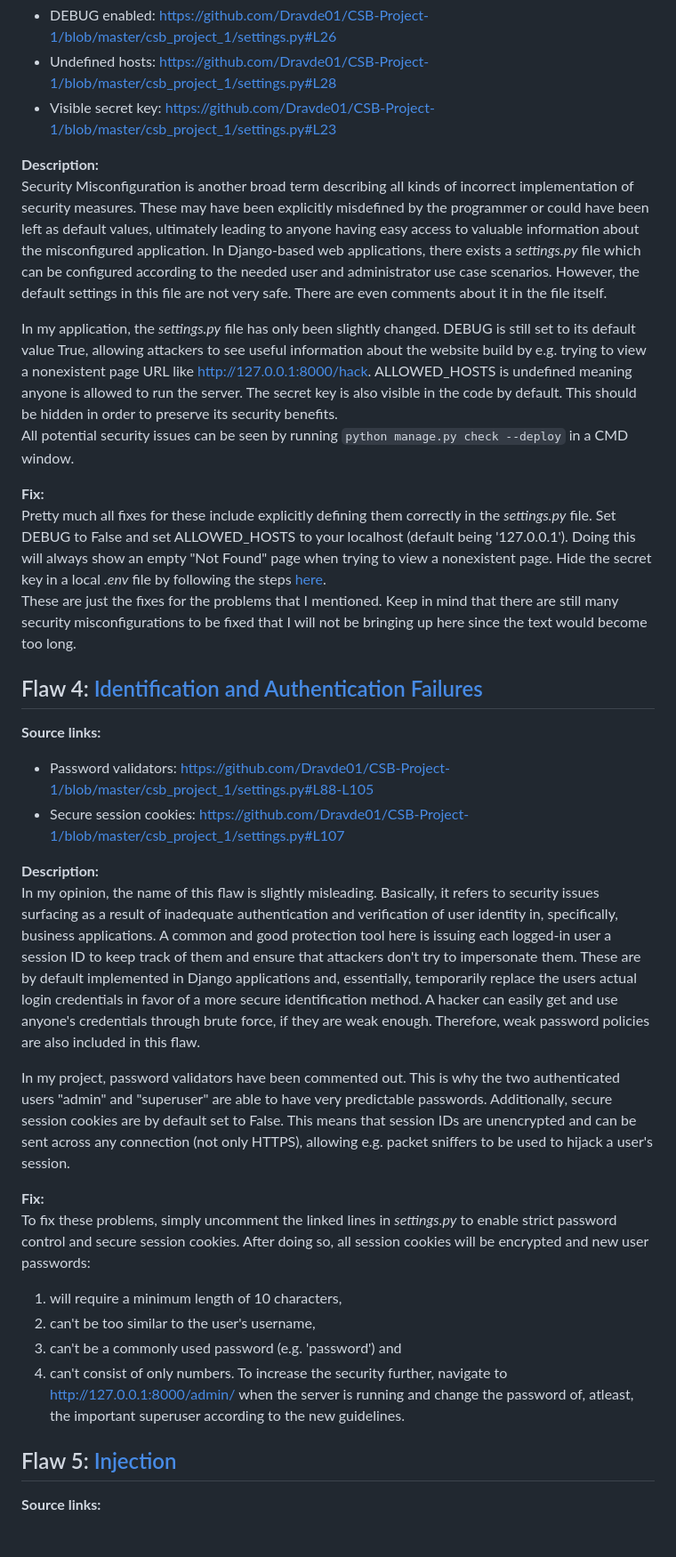
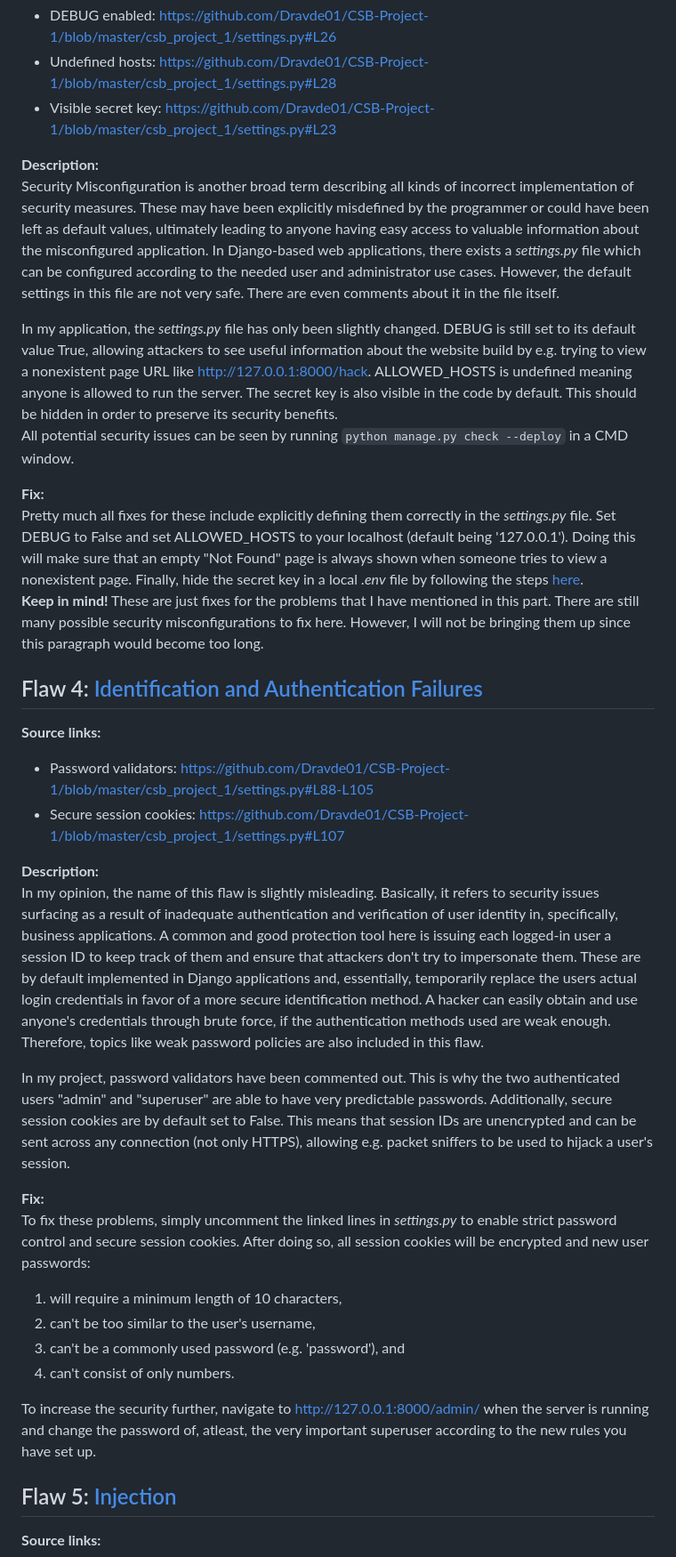
Before and after one commit to soderholmhugo/CSB-Project-1, a Markdown page: README.md, the part around one of its changes. Shown at 89% size. GitHub-like rendering; blank space fills up the shorter version.

Commit message:
Update README.md
small changes and formatting fixes

```diff
--- a/README.md
+++ b/README.md
@@ -77,14 +78,14 @@ This problem can be fixed by switching the linked GET requests to POST requests
 - Visible secret key: https://github.com/Dravde01/CSB-Project-1/blob/master/csb_project_1/settings.py#L23
 
 **Description:**
-Security Misconfiguration is another broad term describing all kinds of incorrect implementation of security measures. These may have been explicitly misdefined by the programmer or could have been left as default values, ultimately leading to anyone having easy access to valuable information about the misconfigured application. In Django-based web applications, there exists a *settings.py* file which can be configured according to the needed user and administrator use case scenarios. However, the default settings in this file are not very safe. There are even comments about it in the file itself.
+Security Misconfiguration is another broad term describing all kinds of incorrect implementation of security measures. These may have been explicitly misdefined by the programmer or could have been left as default values, ultimately leading to anyone having easy access to valuable information about the misconfigured application. In Django-based web applications, there exists a *settings.py* file which can be configured according to the needed user and administrator use cases. However, the default settings in this file are not very safe. There are even comments about it in the file itself.
 
 In my application, the *settings.py* file has only been slightly changed. DEBUG is still set to its default value True, allowing attackers to see useful information about the website build by e.g. trying to view a nonexistent page URL like http://127.0.0.1:8000/hack. ALLOWED_HOSTS is undefined meaning anyone is allowed to run the server. The secret key is also visible in the code by default. This should be hidden in order to preserve its security benefits.
 All potential security issues can be seen by running `python manage.py check --deploy` in a CMD window.
 
 **Fix:**
-Pretty much all fixes for these include explicitly defining them correctly in the *settings.py* file. Set DEBUG to False and set ALLOWED_HOSTS to your localhost (default being '127.0.0.1'). Doing this will always show an empty "Not Found" page when trying to view a nonexistent page. Hide the secret key in a local *.env* file by following the steps [here](https://dev.to/themfon/how-to-protect-your-django-projects-secret-key-2ac6).
-These are just the fixes for the problems that I mentioned. Keep in mind that there are still many security misconfigurations to be fixed that I will not be bringing up here since the text would become too long.
+Pretty much all fixes for these include explicitly defining them correctly in the *settings.py* file. Set DEBUG to False and set ALLOWED_HOSTS to your localhost (default being '127.0.0.1'). Doing this will make sure that an empty "Not Found" page is always shown when someone tries to view a nonexistent page. Finally, hide the secret key in a local *.env* file by following the steps [here](https://dev.to/themfon/how-to-protect-your-django-projects-secret-key-2ac6).
+**Keep in mind!** These are just fixes for the problems that I have mentioned in this part. There are still many possible security misconfigurations to fix here. However, I will not be bringing them up since this paragraph would become too long.
 
 ## Flaw 4: [Identification and Authentication Failures](https://owasp.org/Top10/A07_2021-Identification_and_Authentication_Failures/)
 **Source links:**
@@ -92,7 +93,7 @@ These are just the fixes for the problems that I mentioned. Keep in mind that th
 - Secure session cookies: https://github.com/Dravde01/CSB-Project-1/blob/master/csb_project_1/settings.py#L107
 
 **Description:**
-In my opinion, the name of this flaw is slightly misleading. Basically, it refers to security issues surfacing as a result of inadequate authentication and verification of user identity in, specifically, business applications. A common and good protection tool here is issuing each logged-in user a session ID to keep track of them and ensure that attackers don't try to impersonate them. These are by default implemented in Django applications and, essentially, temporarily replace the users actual login credentials in favor of a more secure identification method. A hacker can easily get and use anyone's credentials through brute force, if they are weak enough. Therefore, weak password policies are also included in this flaw.
+In my opinion, the name of this flaw is slightly misleading. Basically, it refers to security issues surfacing as a result of inadequate authentication and verification of user identity in, specifically, business applications. A common and good protection tool here is issuing each logged-in user a session ID to keep track of them and ensure that attackers don't try to impersonate them. These are by default implemented in Django applications and, essentially, temporarily replace the users actual login credentials in favor of a more secure identification method. A hacker can easily obtain and use anyone's credentials through brute force, if the authentication methods used are weak enough. Therefore, topics like weak password policies are also included in this flaw.
 
 In my project, password validators have been commented out. This is why the two authenticated users "admin" and "superuser" are able to have very predictable passwords. Additionally, secure session cookies are by default set to False. This means that session IDs are unencrypted and can be sent across any connection (not only HTTPS), allowing e.g. packet sniffers to be used to hijack a user's session.
 
@@ -100,9 +101,10 @@ In my project, password validators have been commented out. This is why the two
 To fix these problems, simply uncomment the linked lines in *settings.py* to enable strict password control and secure session cookies. After doing so, all session cookies will be encrypted and new user passwords:
 1. will require a minimum length of 10 characters,
 2. can't be too similar to the user's username,
-3. can't be a commonly used password (e.g. 'password') and
+3. can't be a commonly used password (e.g. 'password'), and
 4. can't consist of only numbers.
-To increase the security further, navigate to http://127.0.0.1:8000/admin/ when the server is running and change the password of, atleast, the important superuser according to the new guidelines.
+
+To increase the security further, navigate to http://127.0.0.1:8000/admin/ when the server is running and change the password of, atleast, the very important superuser according to the new rules you have set up.
 
 ## Flaw 5: [Injection](https://owasp.org/Top10/A03_2021-Injection/)
 **Source links:**
```
Also changed, not shown: other parts of README.md (+7 -6 lines).
